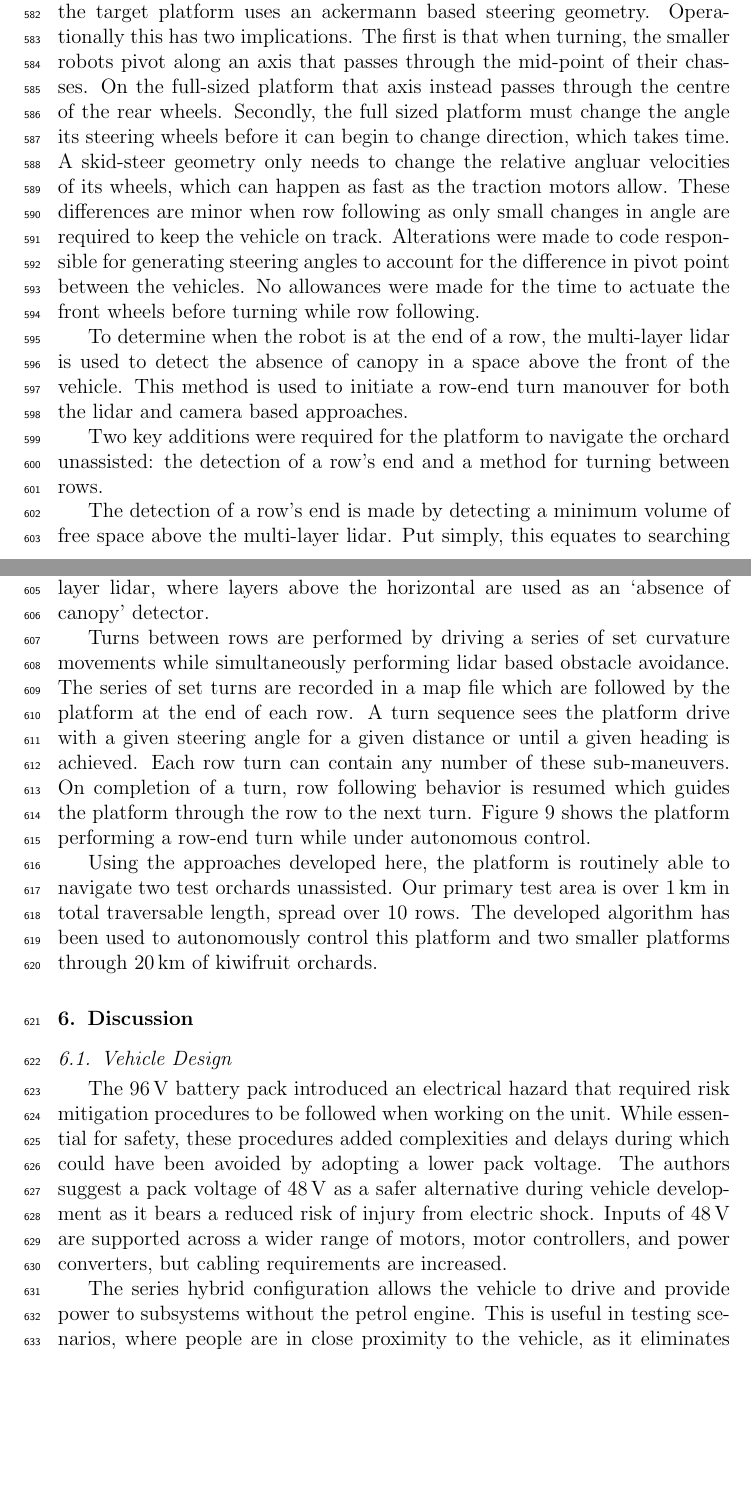
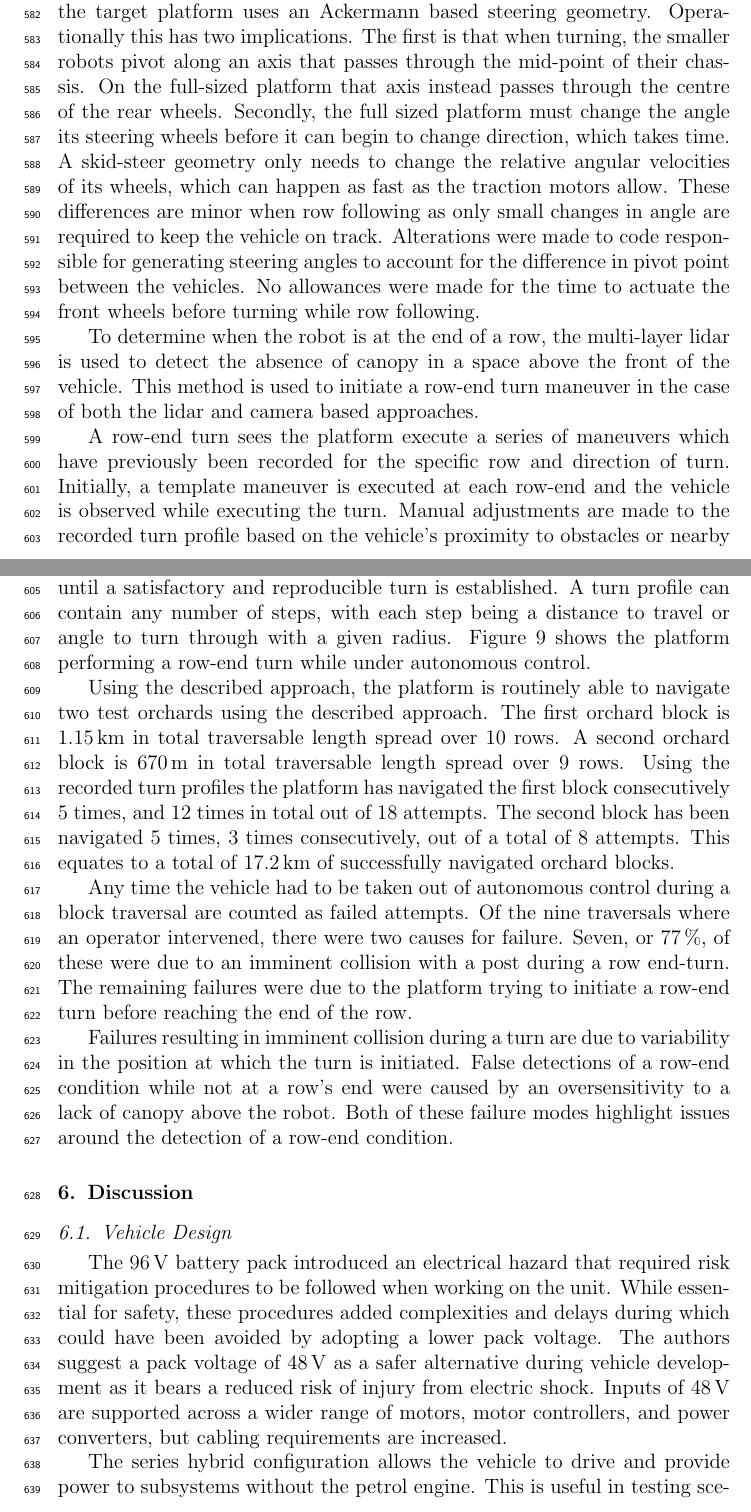
Before and after one commit to MarkHedleyJones/paper_autonomousPlatform, a LaTeX paper (elsarticle-template-5-harv.tex): two parts of pages 18 and 19 of 27, joined at a grey line, cut so that both start at the same text, the shorter picture padded with empty space. Compiled offline with pdfLaTeX.

Commit message:
Additions to Autonomous Block Traversal

```diff
--- a/elsarticle-template-5-harv.tex
+++ b/elsarticle-template-5-harv.tex
@@ -918,35 +918,24 @@
     However, its drive system lacked the power required to turn into rows on uphill slopes.
 
     Both approaches were trialled on the target platform once validated on the smaller robots.
-    The small robots both used skid-steer geometries, whereas the target platform uses an ackermann based steering geometry.
+    The small robots both used skid-steer geometries, whereas the target platform uses an Ackermann based steering geometry.
     Operationally this has two implications.
-    The first is that when turning, the smaller robots pivot along an axis that passes through the mid-point of their chasses.
+    The first is that when turning, the smaller robots pivot along an axis that passes through the mid-point of their chassis.
     On the full-sized platform that axis instead passes through the centre of the rear wheels.
     Secondly, the full sized platform must change the angle its steering wheels before it can begin to change direction, which takes time.
-    A skid-steer geometry only needs to change the relative angluar velocities of its wheels, which can happen as fast as the traction motors allow.
+    A skid-steer geometry only needs to change the relative angular velocities of its wheels, which can happen as fast as the traction motors allow.
     These differences are minor when row following as only small changes in angle are required to keep the vehicle on track.
     Alterations were made to code responsible for generating steering angles to account for the difference in pivot point between the vehicles.
     No allowances were made for the time to actuate the front wheels before turning while row following.
 
     To determine when the robot is at the end of a row, the multi-layer lidar is used to detect the absence of canopy in a space above the front of the vehicle.
-    This method is used to initiate a row-end turn manouver for both the lidar and camera based approaches.
+    This method is used to initiate a row-end turn maneuver in the case of both the lidar and camera based approaches.
 
-
-
-
-
-    % Using the row following algorithm developed for sensor testing, map based autonomous navigation of a kiwifruit orchard was implemented.
-    Two key additions were required for the platform to navigate the orchard unassisted: the detection of a row's end and a method for turning between rows.
-
-    The detection of a row's end is made by detecting a minimum volume of free space above the multi-layer lidar.
-    Put simply, this equates to searching for a lack of canopy above the robot.
-    This approach makes use of the multi-layer lidar, where layers above the horizontal are used as an `absence of canopy' detector.
-
-    Turns between rows are performed by driving a series of set curvature movements while simultaneously performing lidar based obstacle avoidance.
-    The series of set turns are recorded in a map file which are followed by the platform at the end of each row.
-    A turn sequence sees the platform drive with a given steering angle for a given distance or until a given heading is achieved.
-    Each row turn can contain any number of these sub-maneuvers.
-    On completion of a turn, row following behavior is resumed which guides the platform through the row to the next turn.
+    A row-end turn sees the platform execute a series of maneuvers which have previously been recorded for the specific row and direction of turn.
+    Initially, a template maneuver is executed at each row-end and the vehicle is observed while executing the turn.
+    Manual adjustments are made to the recorded turn profile based on the vehicle's proximity to obstacles or nearby boundaries during the maneuver.
+    Turns are repeated and the profile adjusted until a satisfactory and reproducible turn is established.
+    A turn profile can contain any number of steps, with each step being a distance to travel or angle to turn through with a given radius.
     Figure \ref{fig:suzy_turning} shows the platform performing a row-end turn while under autonomous control.
 
     \begin{figure}[htb]
@@ -959,9 +948,21 @@
         \label{fig:suzy_turning}
     \end{figure}
 
-    Using the approaches developed here, the platform is routinely able to navigate two test orchards unassisted.
-    Our primary test area is over \SI{1}{\kilo\meter} in total traversable length, spread over 10 rows.
-    The developed algorithm has been used to autonomously control this platform and two smaller platforms through \SI{20}{\kilo\meter} of kiwifruit orchards.
+    Using the described approach, the platform is routinely able to navigate two test orchards using the described approach.
+    The first orchard block is \SI{1.15}{\kilo\meter} in total traversable length spread over 10 rows.
+    A second orchard block is \SI{670}{\meter} in total traversable length spread over 9 rows.
+    Using the recorded turn profiles the platform has navigated the first block consecutively 5 times, and 12 times in total out of 18 attempts.
+    The second block has been navigated 5 times, 3 times consecutively, out of a total of 8 attempts.
+    This equates to a total of \SI{17.2}{\kilo\meter} of successfully navigated orchard blocks.
+
+    Any time the vehicle had to be taken out of autonomous control during a block traversal are counted as failed attempts.
+    Of the nine traversals where an operator intervened, there were two causes for failure.
+    Seven, or \SI{77}{\percent}, of these were due to an imminent collision with a post during a row end-turn.
+    The remaining failures were due to the platform trying to initiate a row-end turn before reaching the end of the row.
+
+    Failures resulting in imminent collision during a turn are due to variability in the position at which the turn is initiated.
+    False detections of a row-end condition while not at a row's end were caused by an oversensitivity to a lack of canopy above the robot.
+    Both of these failure modes highlight issues around the detection of a row-end condition.
 
 \section{Discussion}
 \label{sect:discussion}
```
Also changed, not shown: elsarticle-template-5-harv.tex (2 more changed lines).
